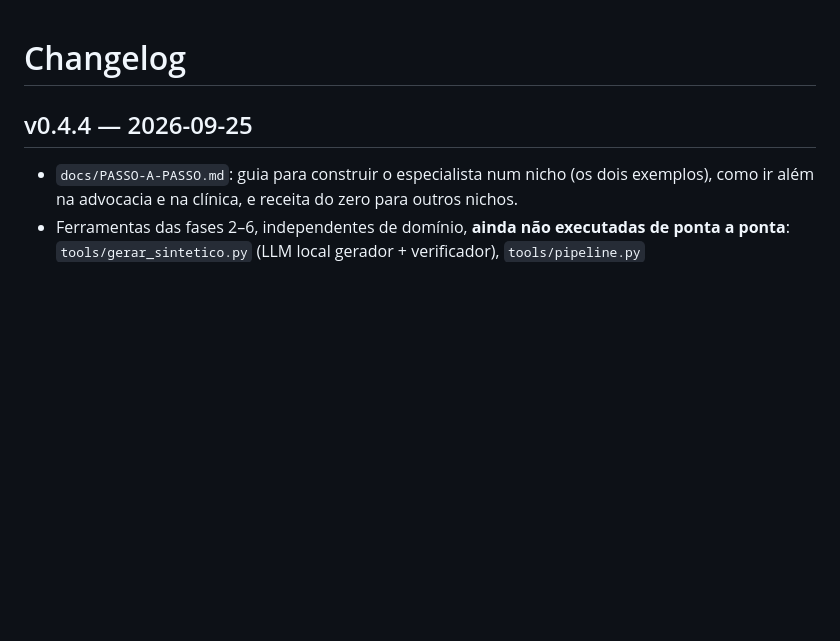
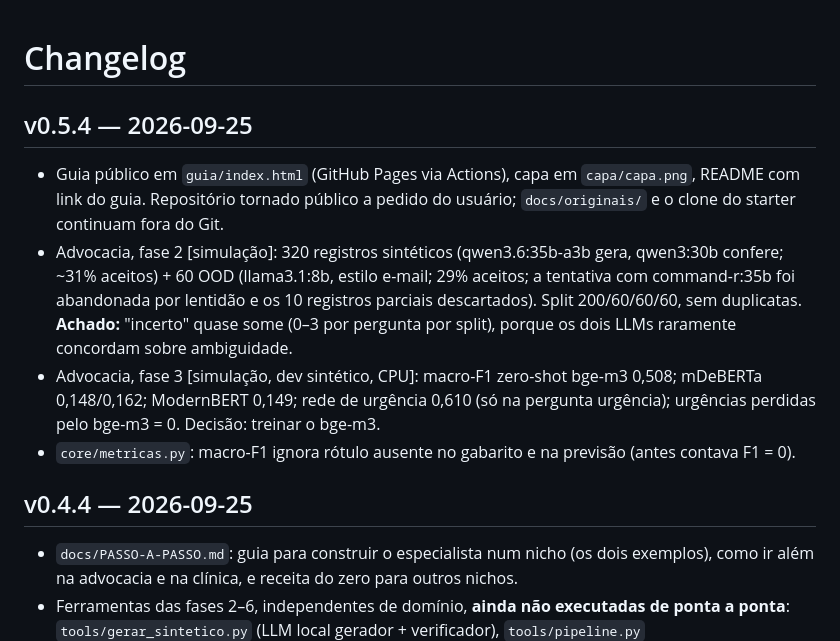
Before and after one commit to inematds/jev-open, a Markdown page: CHANGELOG.md, the part around the change. GitHub-like rendering; blank space fills up the shorter version.

```diff
--- a/CHANGELOG.md
+++ b/CHANGELOG.md
@@ -1,4 +1,11 @@
 # Changelog
+
+## v0.5.4 — 2026-09-25
+
+- Guia público em `guia/index.html` (GitHub Pages via Actions), capa em `capa/capa.png`, README com link do guia. Repositório tornado público a pedido do usuário; `docs/originais/` e o clone do starter continuam fora do Git.
+- Advocacia, fase 2 [simulação]: 320 registros sintéticos (qwen3.6:35b-a3b gera, qwen3:30b confere; ~31% aceitos) + 60 OOD (llama3.1:8b, estilo e-mail; 29% aceitos; a tentativa com command-r:35b foi abandonada por lentidão e os 10 registros parciais descartados). Split 200/60/60/60, sem duplicatas. **Achado:** "incerto" quase some (0–3 por pergunta por split), porque os dois LLMs raramente concordam sobre ambiguidade.
+- Advocacia, fase 3 [simulação, dev sintético, CPU]: macro-F1 zero-shot bge-m3 0,508; mDeBERTa 0,148/0,162; ModernBERT 0,149; rede de urgência 0,610 (só na pergunta urgência); urgências perdidas pelo bge-m3 = 0. Decisão: treinar o bge-m3.
+- `core/metricas.py`: macro-F1 ignora rótulo ausente no gabarito e na previsão (antes contava F1 = 0).
 
 ## v0.4.4 — 2026-09-25
 
```
Also changed, not shown: README.md (+6 -1 lines), capa/capa.png (added), guia/assets/hero.jpg (added), 16 other files.
